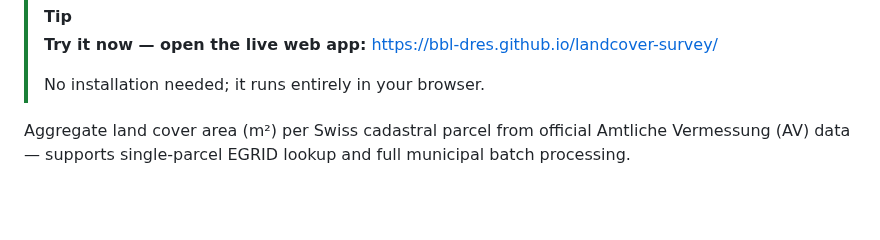
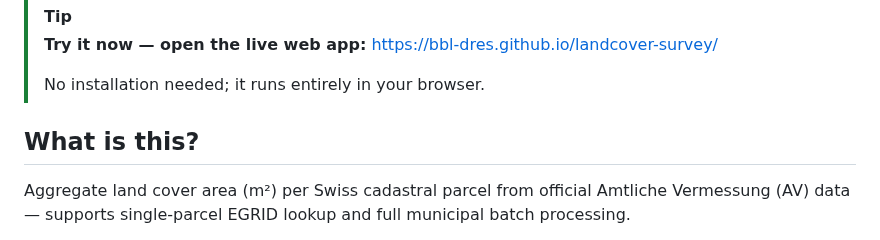
Before and after one commit to bbl-dres/landcover-survey, a Markdown page: README.md, the part around the change. Rendered like a GitHub page; blank space fills up the shorter version.

```diff
--- a/README.md
+++ b/README.md
@@ -13,6 +13,8 @@ Aggregate land cover area (m²) per Swiss cadastral parcel from official survey
 > **Try it now — open the live web app:** https://bbl-dres.github.io/landcover-survey/
 >
 > No installation needed; it runs entirely in your browser.
+
+## What is this?
 
 Aggregate land cover area (m²) per Swiss cadastral parcel from official Amtliche Vermessung (AV) data — supports single-parcel EGRID lookup and full municipal batch processing.
 
```
